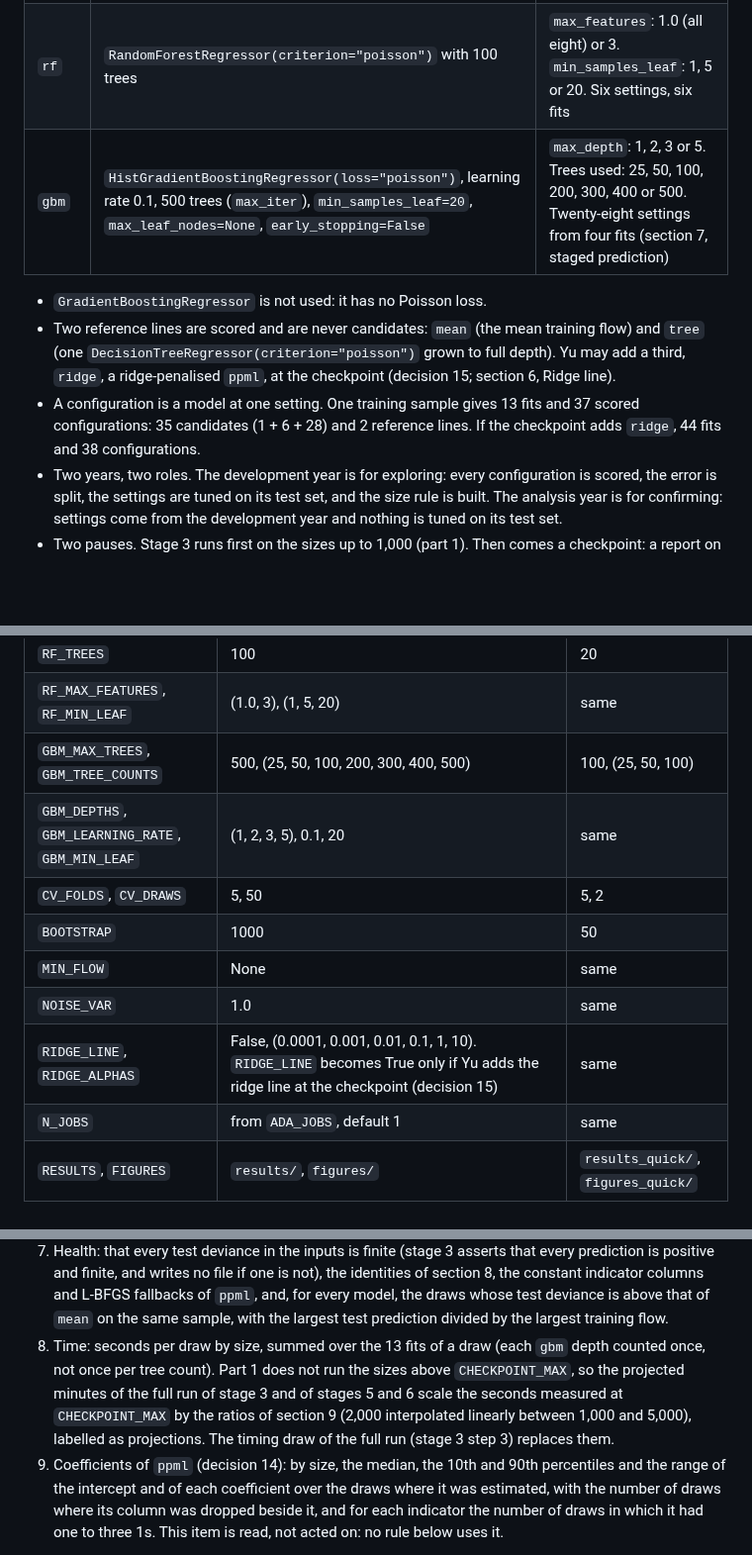
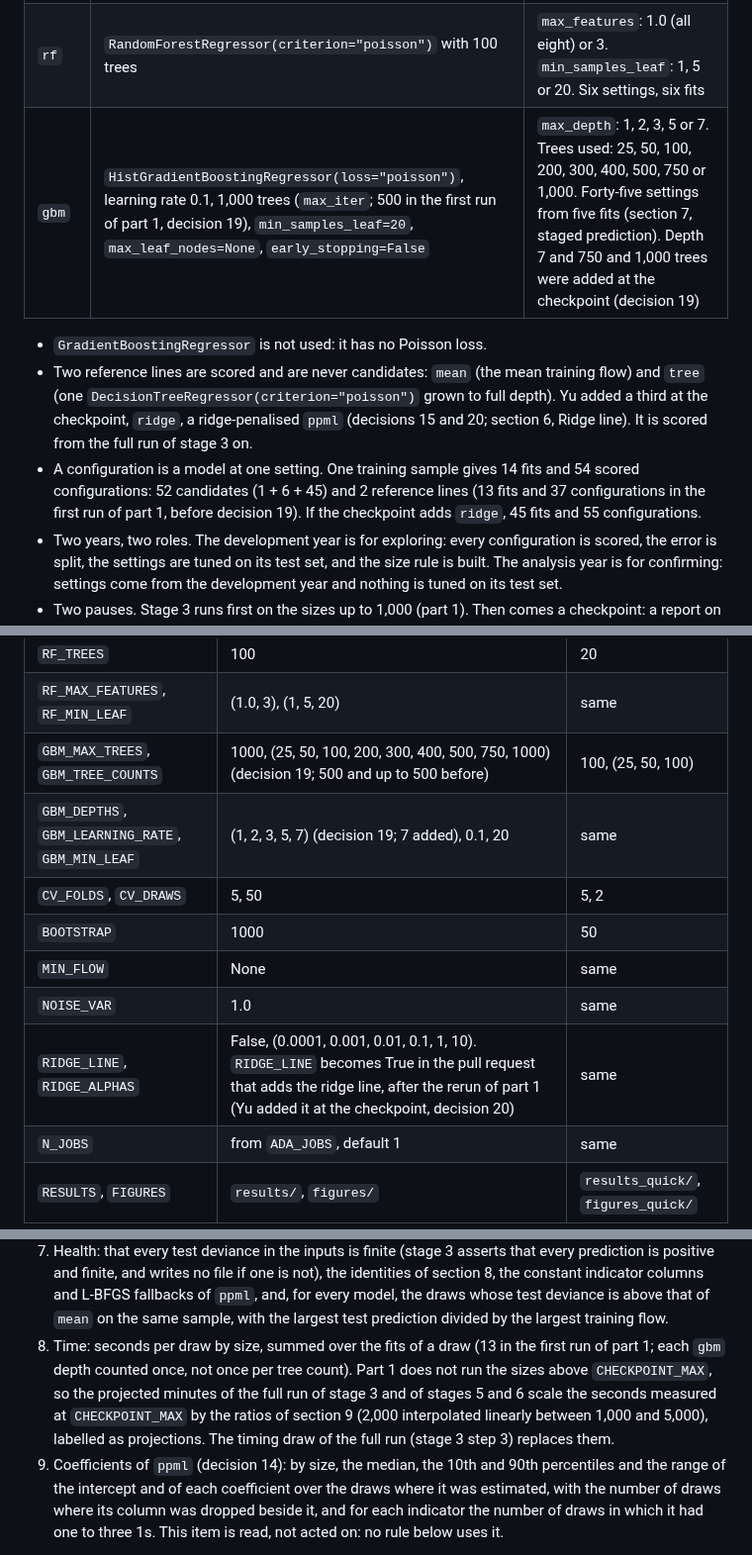
Before and after one commit to yu-lin-02/advanced-data-analysis, a Markdown page: docs/build_plan.md, 3 parts joined by grey strips. Shown at 99% size. Drawn GitHub-style; blank space fills up the shorter version.

```diff
--- a/docs/build_plan.md
+++ b/docs/build_plan.md
@@ -26,11 +26,11 @@ While "Sign-off received" says no, only Phase A is open: the plumbing of section
 |---|---|---|
 | `ppml` | `PoissonRegressor(alpha=0, solver="newton-cholesky")` on the eight predictors. This is the gravity equation in multiplicative form estimated by Poisson pseudo-maximum likelihood: nine coefficients with the intercept. `alpha=0` is required: the default `alpha=1` adds a ridge penalty | none |
 | `rf` | `RandomForestRegressor(criterion="poisson")` with 100 trees | `max_features`: 1.0 (all eight) or 3. `min_samples_leaf`: 1, 5 or 20. Six settings, six fits |
-| `gbm` | `HistGradientBoostingRegressor(loss="poisson")`, learning rate 0.1, 500 trees (`max_iter`), `min_samples_leaf=20`, `max_leaf_nodes=None`, `early_stopping=False` | `max_depth`: 1, 2, 3 or 5. Trees used: 25, 50, 100, 200, 300, 400 or 500. Twenty-eight settings from four fits (section 7, staged prediction) |
+| `gbm` | `HistGradientBoostingRegressor(loss="poisson")`, learning rate 0.1, 1,000 trees (`max_iter`; 500 in the first run of part 1, decision 19), `min_samples_leaf=20`, `max_leaf_nodes=None`, `early_stopping=False` | `max_depth`: 1, 2, 3, 5 or 7. Trees used: 25, 50, 100, 200, 300, 400, 500, 750 or 1,000. Forty-five settings from five fits (section 7, staged prediction). Depth 7 and 750 and 1,000 trees were added at the checkpoint (decision 19) |
 
 - `GradientBoostingRegressor` is not used: it has no Poisson loss.
-- Two reference lines are scored and are never candidates: `mean` (the mean training flow) and `tree` (one `DecisionTreeRegressor(criterion="poisson")` grown to full depth). Yu may add a third, `ridge`, a ridge-penalised `ppml`, at the checkpoint (decision 15; section 6, Ridge line).
-- A configuration is a model at one setting. One training sample gives 13 fits and 37 scored configurations: 35 candidates (1 + 6 + 28) and 2 reference lines. If the checkpoint adds `ridge`, 44 fits and 38 configurations.
+- Two reference lines are scored and are never candidates: `mean` (the mean training flow) and `tree` (one `DecisionTreeRegressor(criterion="poisson")` grown to full depth). Yu added a third at the checkpoint, `ridge`, a ridge-penalised `ppml` (decisions 15 and 20; section 6, Ridge line). It is scored from the full run of stage 3 on.
+- A configuration is a model at one setting. One training sample gives 14 fits and 54 scored configurations: 52 candidates (1 + 6 + 45) and 2 reference lines (13 fits and 37 configurations in the first run of part 1, before decision 19). If the checkpoint adds `ridge`, 45 fits and 55 configurations.
 - Two years, two roles. The development year is for exploring: every configuration is scored, the error is split, the settings are tuned on its test set, and the size rule is built. The analysis year is for confirming: settings come from the development year and nothing is tuned on its test set.
 - Two pauses. Stage 3 runs first on the sizes up to 1,000 (part 1). Then comes a checkpoint: a report on part 1, and the few changes that rules fixed in advance allow (section 6). Then stage 3 runs in full on every size, 2,000 and 5,000 included. Before the analysis year is read, a second pause freezes every setting and the size rule (end of stage 4).
 - H1 (cutoff): there is a training size n* below which `ppml` has lower test error than both tuned ensembles, and above which at least one ensemble has lower test error. The development year gives an exploratory n*. H1 is tested in the analysis year at the frozen settings (stage 5, `analysis_cutoff.csv`). Decision 12 says which summary of the draws decides, and how the cutoff is read when `ppml` is behind at the smallest sizes.
@@ -166,13 +168,13 @@ Parameters in `helpers.py`
 | `DRAWS` | 50 | 4 |
 | `RF_TREES` | 100 | 20 |
 | `RF_MAX_FEATURES`, `RF_MIN_LEAF` | (1.0, 3), (1, 5, 20) | same |
-| `GBM_MAX_TREES`, `GBM_TREE_COUNTS` | 500, (25, 50, 100, 200, 300, 400, 500) | 100, (25, 50, 100) |
-| `GBM_DEPTHS`, `GBM_LEARNING_RATE`, `GBM_MIN_LEAF` | (1, 2, 3, 5), 0.1, 20 | same |
+| `GBM_MAX_TREES`, `GBM_TREE_COUNTS` | 1000, (25, 50, 100, 200, 300, 400, 500, 750, 1000) (decision 19; 500 and up to 500 before) | 100, (25, 50, 100) |
+| `GBM_DEPTHS`, `GBM_LEARNING_RATE`, `GBM_MIN_LEAF` | (1, 2, 3, 5, 7) (decision 19; 7 added), 0.1, 20 | same |
 | `CV_FOLDS`, `CV_DRAWS` | 5, 50 | 5, 2 |
 | `BOOTSTRAP` | 1000 | 50 |
 | `MIN_FLOW` | None | same |
 | `NOISE_VAR` | 1.0 | same |
-| `RIDGE_LINE`, `RIDGE_ALPHAS` | False, (0.0001, 0.001, 0.01, 0.1, 1, 10). `RIDGE_LINE` becomes True only if Yu adds the ridge line at the checkpoint (decision 15) | same |
+| `RIDGE_LINE`, `RIDGE_ALPHAS` | False, (0.0001, 0.001, 0.01, 0.1, 1, 10). `RIDGE_LINE` becomes True in the pull request that adds the ridge line, after the rerun of part 1 (Yu added it at the checkpoint, decision 20) | same |
 | `N_JOBS` | from `ADA_JOBS`, default 1 | same |
 | `RESULTS`, `FIGURES` | `results/`, `figures/` | `results_quick/`, `figures_quick/` |
 
@@ -248,7 +250,7 @@ The report, for every size up to `CHECKPOINT_MAX`:
 5. Tuned settings: for every size, the tuned setting of `rf` and of `gbm`, flagged where it sits at an edge of its grid (as defined under Grid edges below).
 6. Where the error comes from: for each model, the three group columns of stage 3 step 5 averaged over draws, which add up to its mean test deviance and can be compared across models, and each group's share of that total.
 7. Health: that every test deviance in the inputs is finite (stage 3 asserts that every prediction is positive and finite, and writes no file if one is not), the identities of section 8, the constant indicator columns and L-BFGS fallbacks of `ppml`, and, for every model, the draws whose test deviance is above that of `mean` on the same sample, with the largest test prediction divided by the largest training flow.
-8. Time: seconds per draw by size, summed over the 13 fits of a draw (each `gbm` depth counted once, not once per tree count). Part 1 does not run the sizes above `CHECKPOINT_MAX`, so the projected minutes of the full run of stage 3 and of stages 5 and 6 scale the seconds measured at `CHECKPOINT_MAX` by the ratios of section 9 (2,000 interpolated linearly between 1,000 and 5,000), labelled as projections. The timing draw of the full run (stage 3 step 3) replaces them.
+8. Time: seconds per draw by size, summed over the fits of a draw (13 in the first run of part 1; each `gbm` depth counted once, not once per tree count). Part 1 does not run the sizes above `CHECKPOINT_MAX`, so the projected minutes of the full run of stage 3 and of stages 5 and 6 scale the seconds measured at `CHECKPOINT_MAX` by the ratios of section 9 (2,000 interpolated linearly between 1,000 and 5,000), labelled as projections. The timing draw of the full run (stage 3 step 3) replaces them.
 9. Coefficients of `ppml` (decision 14): by size, the median, the 10th and 90th percentiles and the range of the intercept and of each coefficient over the draws where it was estimated, with the number of draws where its column was dropped beside it, and for each indicator the number of draws in which it had one to three 1s. This item is read, not acted on: no rule below uses it.
 
 What the checkpoint may change, each only by the rule given here, each written as a new row of section 2 with Yu's words and the date:
```
Also changed, not shown: other parts of docs/build_plan.md (+9 -7 lines), docs/tools_log.md (+1 -0 lines).
